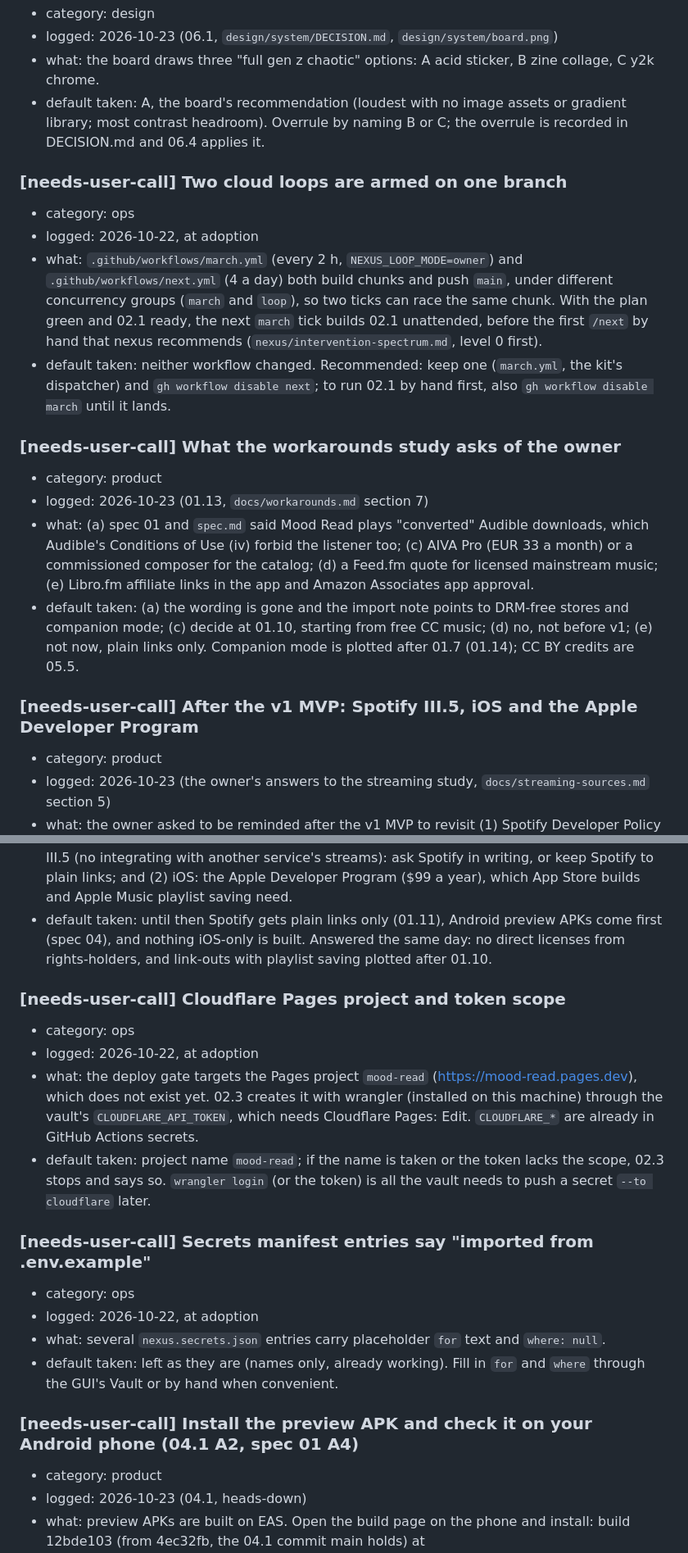
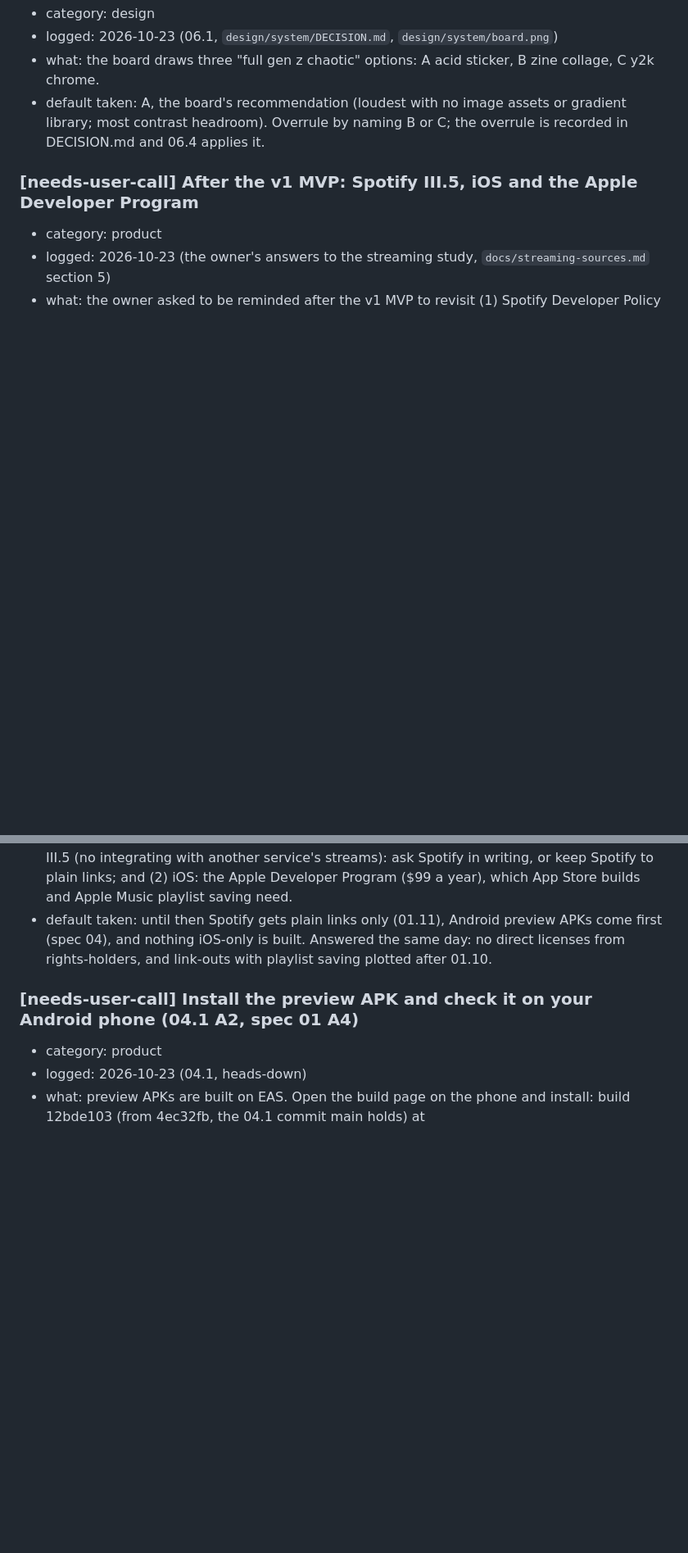
Before and after one commit to no-trbl-2-u/mood-read, a Markdown page: plan/AUDIT.md, 2 parts joined by grey strips. Shown at 82% size. GitHub-like rendering; blank space fills up the shorter version.

Commit message:
oversight: settle five owner-call rows
- Dropped from plan/AUDIT.md: the privacy policy (accepted as written; revisit
  before any store form), the workarounds study's defaults (accepted), the
  Cloudflare Pages row (out of date: the site deploys), the secrets manifest
  placeholders (left as they are), and the two cloud loops (both stay on).
- Kept open: the 06.1 and 06.2 design picks (the owner is reviewing the
  boards), the post-v1 Spotify and iOS reminder, and the preview APK check.

User answers:
- Q: Rate-limit before turning scoring on? -> asked what the OpenAI key is used
  for; order unchanged pending the owner's answer.
- Q: march and next both run? -> leave both.
- Q: The 06.1 and 06.2 design picks? -> show me the boards.
- Q: Which waiting rows are settled? -> Cloudflare Pages, privacy policy,
  workarounds defaults, secrets placeholders.

```diff
--- a/plan/AUDIT.md
+++ b/plan/AUDIT.md
@@ -35,27 +25,6 @@
 - default taken: A, the board's recommendation (loudest with no image assets or gradient library; most contrast
   headroom). Overrule by naming B or C; the overrule is recorded in DECISION.md and 06.4 applies it.
 
-### [needs-user-call] Two cloud loops are armed on one branch
-- category: ops
-- logged: 2026-10-22, at adoption
-- what: `.github/workflows/march.yml` (every 2 h, `NEXUS_LOOP_MODE=owner`) and `.github/workflows/next.yml` (4 a day)
-  both build chunks and push `main`, under different concurrency groups (`march` and `loop`), so two ticks can race
-  the same chunk. With the plan green and 02.1 ready, the next `march` tick builds 02.1 unattended, before the first
-  `/next` by hand that nexus recommends (`nexus/intervention-spectrum.md`, level 0 first).
-- default taken: neither workflow changed. Recommended: keep one (`march.yml`, the kit's dispatcher) and
-  `gh workflow disable next`; to run 02.1 by hand first, also `gh workflow disable march` until it lands.
-
-### [needs-user-call] What the workarounds study asks of the owner
-- category: product
-- logged: 2026-10-23 (01.13, `docs/workarounds.md` section 7)
-- what: (a) spec 01 and `spec.md` said Mood Read plays "converted" Audible downloads, which Audible's Conditions of
-  Use (iv) forbid the listener too; (c) AIVA Pro (EUR 33 a month) or a commissioned composer for the catalog;
-  (d) a Feed.fm quote for licensed mainstream music; (e) Libro.fm affiliate links in the app and Amazon Associates
-  app approval.
-- default taken: (a) the wording is gone and the import note points to DRM-free stores and companion mode;
-  (c) decide at 01.10, starting from free CC music; (d) no, not before v1; (e) not now, plain links only. Companion
-  mode is plotted after 01.7 (01.14); CC BY credits are 05.5.
-
 ### [needs-user-call] After the v1 MVP: Spotify III.5, iOS and the Apple Developer Program
 - category: product
 - logged: 2026-10-23 (the owner's answers to the streaming study, `docs/streaming-sources.md` section 5)
@@ -65,22 +34,6 @@
 - default taken: until then Spotify gets plain links only (01.11), Android preview APKs come first
   (spec 04), and nothing iOS-only is built. Answered the same day: no direct licenses from rights-holders, and
   link-outs with playlist saving plotted after 01.10.
-
-### [needs-user-call] Cloudflare Pages project and token scope
-- category: ops
-- logged: 2026-10-22, at adoption
-- what: the deploy gate targets the Pages project `mood-read` (https://mood-read.pages.dev), which does not exist yet.
-  02.3 creates it with wrangler (installed on this machine) through the vault's `CLOUDFLARE_API_TOKEN`, which needs
-  Cloudflare Pages: Edit. `CLOUDFLARE_*` are already in GitHub Actions secrets.
-- default taken: project name `mood-read`; if the name is taken or the token lacks the scope, 02.3 stops and says so.
-  `wrangler login` (or the token) is all the vault needs to push a secret `--to cloudflare` later.
-
-### [needs-user-call] Secrets manifest entries say "imported from .env.example"
-- category: ops
-- logged: 2026-10-22, at adoption
-- what: several `nexus.secrets.json` entries carry placeholder `for` text and `where: null`.
-- default taken: left as they are (names only, already working). Fill in `for` and `where` through the GUI's Vault or
-  by hand when convenient.
 
 ### [needs-user-call] Install the preview APK and check it on your Android phone (04.1 A2, spec 01 A4)
 - category: product
```
Also changed, not shown: other parts of plan/AUDIT.md (+0 -17 lines).
